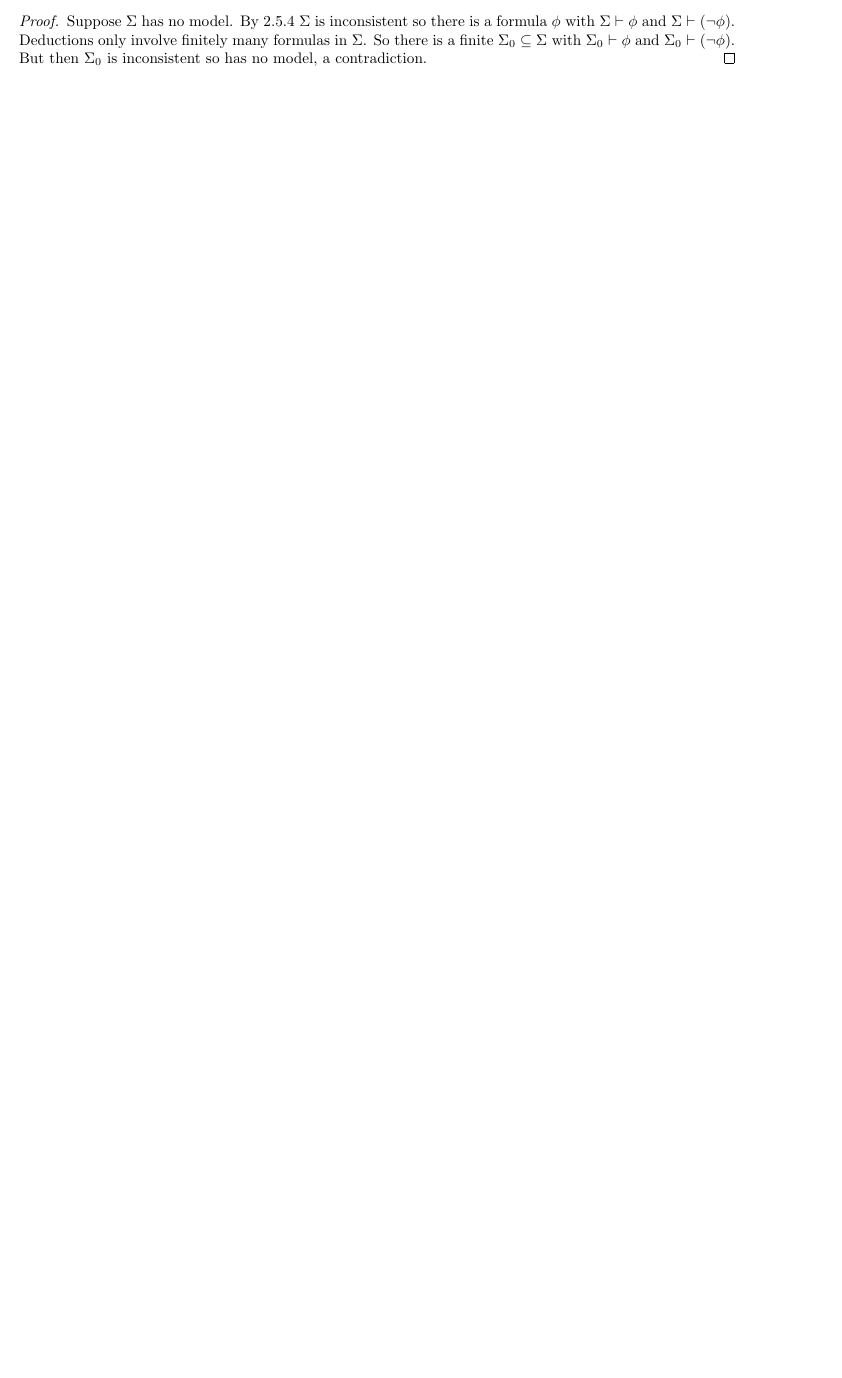
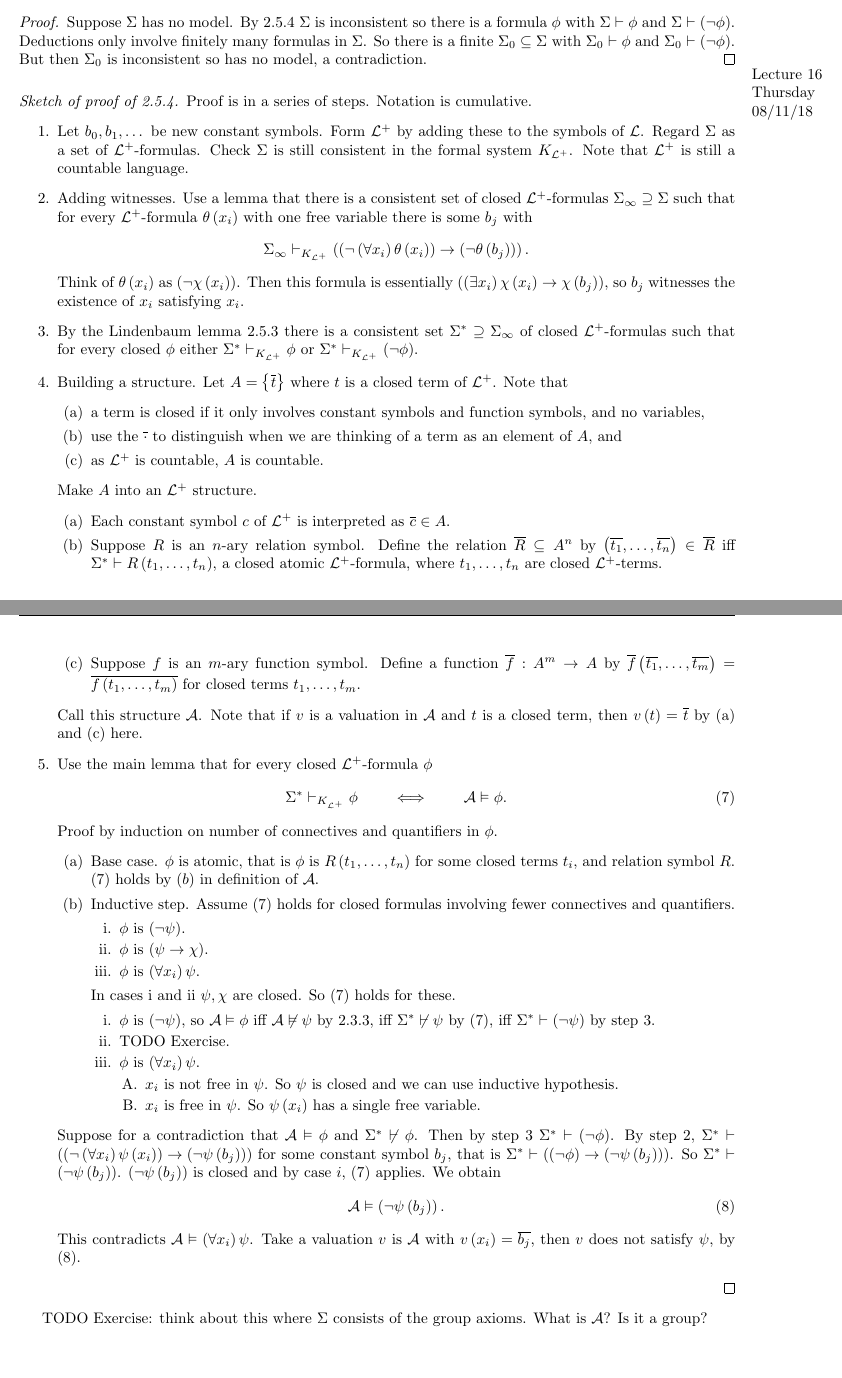
Before and after one commit to Multramate/IC-GANT, a LaTeX document (M3P65 Mathematical Logic/M3P65.tex): part of page 19 of 19 before the commit and two parts of pages 19 and 20 of 20 after it, the two joined at a grey line, cut so that both start at the same text, the shorter picture padded with empty space. Compiled offline with pdfLaTeX.

Commit message:
M3P65 Lecture 16

```diff
--- a/M3P65 Mathematical Logic/M3P65.tex
+++ b/M3P65 Mathematical Logic/M3P65.tex
@@ -1144,4 +1143,63 @@ Suppose $ \Sigma $ is a set of closed $ \mathcal{L} $-formulas and every finite
 Suppose $ \Sigma $ has no model. By \ref{thm:2.5.3} $ \Sigma $ is inconsistent so there is a formula $ \phi $ with $ \Sigma \vdash \phi $ and $ \Sigma \vdash \notb{\phi} $. Deductions only involve finitely many formulas in $ \Sigma $. So there is a finite $ \Sigma_0 \subseteq \Sigma $ with $ \Sigma_0 \vdash \phi $ and $ \Sigma_0 \vdash \notb{\phi} $. But then $ \Sigma_0 $ is inconsistent so has no model, a contradiction.
 \end{proof}
 
+\marginpar{Lecture 16 \\ Thursday \\ 08/11/18}
+
+\begin{proof}[Sketch of proof of \ref{thm:2.5.3}]
+Proof is in a series of steps. Notation is cumulative.
+\begin{enumerate}
+\item Let $ b_0, b_1, \dots $ be new constant symbols. Form $ \mathcal{L}^+ $ by adding these to the symbols of $ \mathcal{L} $. Regard $ \Sigma $ as a set of $ \mathcal{L}^+ $-formulas. Check $ \Sigma $ is still consistent in the formal system $ K_{\mathcal{L}^+} $. Note that $ \mathcal{L}^+ $ is still a countable language.
+\item Adding witnesses. Use a lemma that there is a consistent set of closed $ \mathcal{L}^+ $-formulas $ \Sigma_\infty \supseteq \Sigma $ such that for every $ \mathcal{L}^+ $-formula $ \theta\rb{x_i} $ with one free variable there is some $ b_j $ with
+$$ \Sigma_\infty \vdash_{K_{\mathcal{L}^+}} \impb{\notb{\fab{x_i}\theta\rb{x_i}}}{\notb{\theta\rb{b_j}}}. $$
+Think of $ \theta\rb{x_i} $ as $ \notb{\chi\rb{x_i}} $. Then this formula is essentially $ \impb{\teb{x_i}\chi\rb{x_i}}{\chi\rb{b_j}} $, so $ b_j $ witnesses the existence of $ x_i $ satisfying $ x_i $.
+\item By the Lindenbaum lemma \ref{prop:2.5.2} there is a consistent set $ \Sigma^* \supseteq \Sigma_\infty $ of closed $ \mathcal{L}^+ $-formulas such that for every closed $ \phi $ either $ \Sigma^* \vdash_{K_{\mathcal{L}^+}} \phi $ or $ \Sigma^* \vdash_{K_{\mathcal{L}^+}} \notb{\phi} $.
+\item Building a structure. Let $ A = \cb{\overline{t}} $ where $ t $ is a closed term of $ \mathcal{L}^+ $. Note that
+\begin{enumerate}
+\item a term is closed if it only involves constant symbols and function symbols, and no variables,
+\item use the $ \overline{\cdot} $ to distinguish when we are thinking of a term as an element of $ A $, and
+\item as $ \mathcal{L}^+ $ is countable, $ A $ is countable.
+\end{enumerate}
+Make $ A $ into an $ \mathcal{L}^+ $ structure.
+\begin{enumerate}
+\item Each constant symbol $ c $ of $ \mathcal{L}^+ $ is interpreted as $ \overline{c} \in A $.
+\item Suppose $ R $ is an $ n $-ary relation symbol. Define the relation $ \overline{R} \subseteq A^n $ by $ \rb{\overline{t_1}, \dots, \overline{t_n}} \in \overline{R} $ iff $ \Sigma^* \vdash R\rb{t_1, \dots, t_n} $, a closed atomic $ \mathcal{L}^+ $-formula, where $ t_1, \dots, t_n $ are closed $ \mathcal{L}^+ $-terms.
+\item Suppose $ f $ is an $ m $-ary function symbol. Define a function $ \overline{f} : A^m \to A $ by $ \overline{f}\rb{\overline{t_1}, \dots, \overline{t_m}} = \overline{f\rb{t_1, \dots, t_m}} $ for closed terms $ t_1, \dots, t_m $.
+\end{enumerate}
+Call this structure $ \mathcal{A} $. Note that if $ v $ is a valuation in $ \mathcal{A} $ and $ t $ is a closed term, then $ v\rb{t} = \overline{t} $ by (a) and (c) here.
+\item Use the main lemma that for every closed $ \mathcal{L}^+ $-formula $ \phi $
+\begin{equation}
+\label{eq:7}
+\Sigma^* \vdash_{K_{\mathcal{L}^+}} \phi \qquad \iff \qquad \mathcal{A} \vDash \phi.
+\end{equation}
+Proof by induction on number of connectives and quantifiers in $ \phi $.
+\begin{enumerate}
+\item Base case. $ \phi $ is atomic, that is $ \phi $ is $ R\rb{t_1, \dots, t_n} $ for some closed terms $ t_i $, and relation symbol $ R $. $ \rb{\ref{eq:7}} $ holds by $ (b) $ in definition of $ \mathcal{A} $.
+\item Inductive step. Assume $ \rb{\ref{eq:7}} $ holds for closed formulas involving fewer connectives and quantifiers.
+\begin{enumerate}
+\item $ \phi $ is $ \notb{\psi} $.
+\item $ \phi $ is $ \impb{\psi}{\chi} $.
+\item $ \phi $ is $ \fab{x_i}\psi $.
+\end{enumerate}
+In cases i and ii $ \psi, \chi $ are closed. So $ \rb{\ref{eq:7}} $ holds for these.
+\begin{enumerate}
+\item $ \phi $ is $ \notb{\psi} $, so $ \mathcal{A} \vDash \phi $ iff $ \mathcal{A} \not\vDash \psi $ by \ref{thm:2.3.3}, iff $ \Sigma^* \not\vdash \psi $ by $ \rb{\ref{eq:7}} $, iff $ \Sigma^* \vdash \notb{\psi} $ by step $ 3 $.
+\item TODO Exercise.
+\item $ \phi $ is $ \fab{x_i}\psi $.
+\begin{enumerate}
+\item $ x_i $ is not free in $ \psi $. So $ \psi $ is closed and we can use inductive hypothesis.
+\item $ x_i $ is free in $ \psi $. So $ \psi\rb{x_i} $ has a single free variable.
+\end{enumerate}
+\end{enumerate}
+\end{enumerate}
+Suppose for a contradiction that $ \mathcal{A} \vDash \phi $ and $ \Sigma^* \not\vdash \phi $. Then by step $ 3 $ $ \Sigma^* \vdash \notb{\phi} $. By step $ 2 $, $ \Sigma^* \vdash \impb{\notb{\fab{x_i}\psi\rb{x_i}}}{\notb{\psi\rb{b_j}}} $ for some constant symbol $ b_j $, that is $ \Sigma^* \vdash \impb{\notb{\phi}}{\notb{\psi\rb{b_j}}} $. So $ \Sigma^* \vdash \notb{\psi\rb{b_j}} $. $ \notb{\psi\rb{b_j}} $ is closed and by case $ i $, $ \rb{\ref{eq:7}} $ applies. We obtain
+\begin{equation}
+\label{eq:8}
+\mathcal{A} \vDash \notb{\psi\rb{b_j}}.
+\end{equation}
+This contradicts $ \mathcal{A} \vDash \fab{x_i}\psi $. Take a valuation $ v $ is $ \mathcal{A} $ with $ v\rb{x_i} = \overline{b_j} $, then $ v $ does not satisfy $ \psi $, by $ \rb{\ref{eq:8}} $.
+\end{enumerate}
+\end{proof}
+
+TODO Exercise: think about this where $ \Sigma $ consists of the group axioms. What is $ \mathcal{A} $? Is it a group?
+
 \end{document}
```
Also changed, not shown: M3P65 Mathematical Logic/M3P65.pdf, M3P65 Mathematical Logic/M3P65.tex (27 more changed lines).
